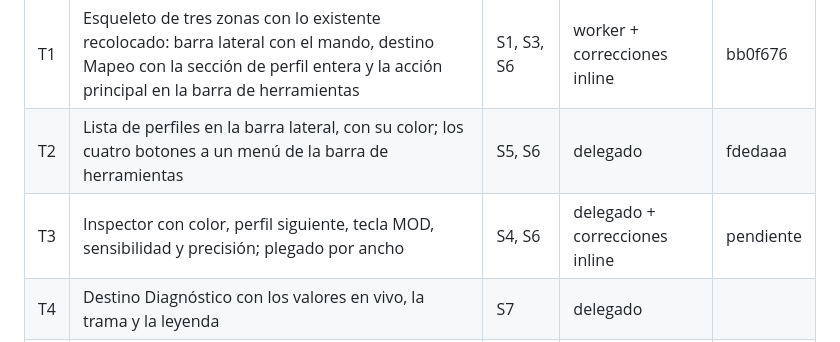
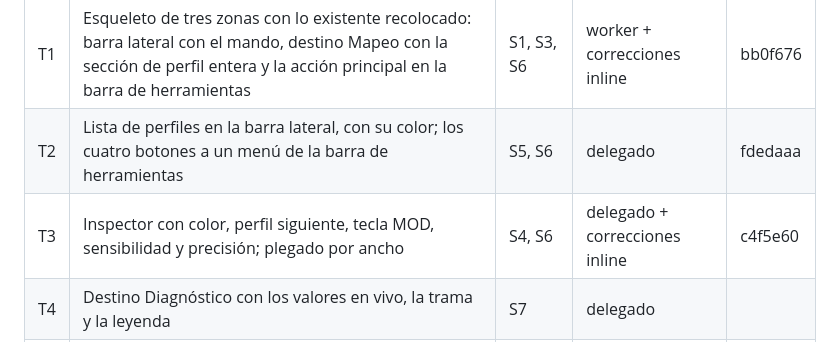
Before and after one commit to em4go/nacon-controller, a Markdown page: odd/tasks/ux-shell.md, the part around the change. GitHub-like rendering.

Commit message:
docs: record T3, its fixes and the two limits of its verification

```diff
--- a/odd/tasks/ux-shell.md
+++ b/odd/tasks/ux-shell.md
@@ -40,7 +40,7 @@ S8. Cada tramo se entrega en un corte revisable de ~400 líneas como máximo, co
 |---|---|---|---|---|
 | T1 | Esqueleto de tres zonas con lo existente recolocado: barra lateral con el mando, destino Mapeo con la sección de perfil entera y la acción principal en la barra de herramientas | S1, S3, S6 | worker + correcciones inline | bb0f676 |
 | T2 | Lista de perfiles en la barra lateral, con su color; los cuatro botones a un menú de la barra de herramientas | S5, S6 | delegado | fdedaaa |
-| T3 | Inspector con color, perfil siguiente, tecla MOD, sensibilidad y precisión; plegado por ancho | S4, S6 | delegado + correcciones inline | pendiente |
+| T3 | Inspector con color, perfil siguiente, tecla MOD, sensibilidad y precisión; plegado por ancho | S4, S6 | delegado + correcciones inline | c4f5e60 |
 | T4 | Destino Diagnóstico con los valores en vivo, la trama y la leyenda | S7 | delegado | |
 | T5 | Destino Ajustes de la app: permiso, emulación, vibración, idioma | S7 | delegado | |
 | T6 | Primer arranque (prototipo 04), encima de la estructura definitiva | S3 | delegado | |
```
